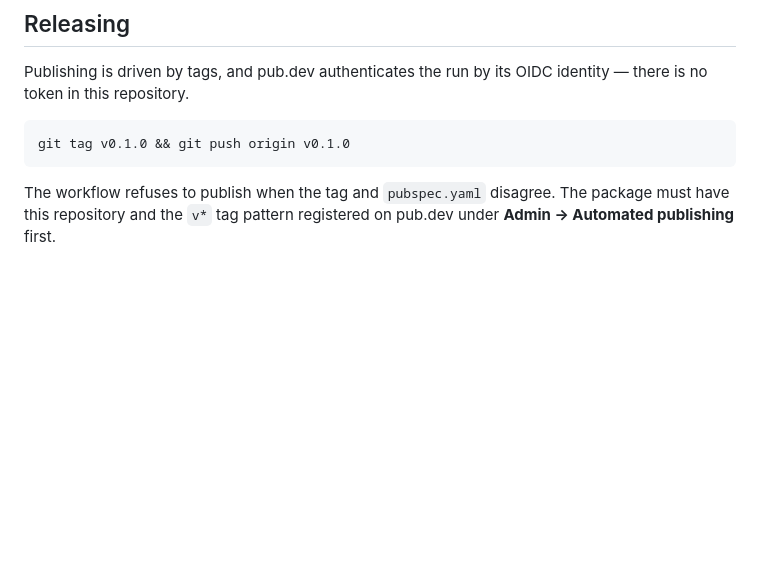
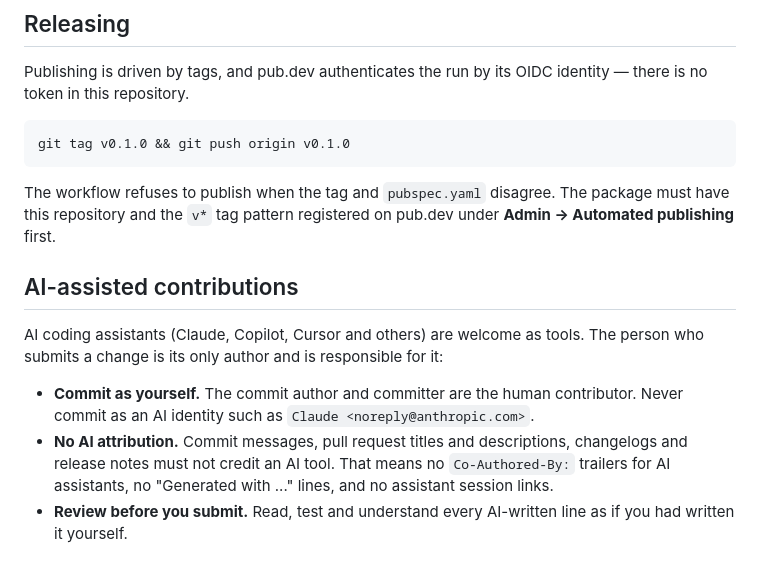
Before and after one commit to kekko7072/flutter_local_ai, a Markdown page: CONTRIBUTING.md, the part around the change. GitHub-like rendering; blank space fills up the shorter version.

```diff
--- a/CONTRIBUTING.md
+++ b/CONTRIBUTING.md
@@ -138,3 +138,19 @@ git tag v0.1.0 && git push origin v0.1.0
 The workflow refuses to publish when the tag and `pubspec.yaml` disagree.
 The package must have this repository and the `v*` tag pattern registered on
 pub.dev under **Admin → Automated publishing** first.
+
+## AI-assisted contributions
+
+AI coding assistants (Claude, Copilot, Cursor and others) are welcome as
+tools. The person who submits a change is its only author and is responsible
+for it:
+
+- **Commit as yourself.** The commit author and committer are the human
+  contributor. Never commit as an AI identity such as
+  `Claude <noreply@anthropic.com>`.
+- **No AI attribution.** Commit messages, pull request titles and
+  descriptions, changelogs and release notes must not credit an AI tool. That
+  means no `Co-Authored-By:` trailers for AI assistants, no
+  "Generated with ..." lines, and no assistant session links.
+- **Review before you submit.** Read, test and understand every AI-written
+  line as if you had written it yourself.
```
Also changed, not shown: CLAUDE.md (added, +18 -0 lines).
